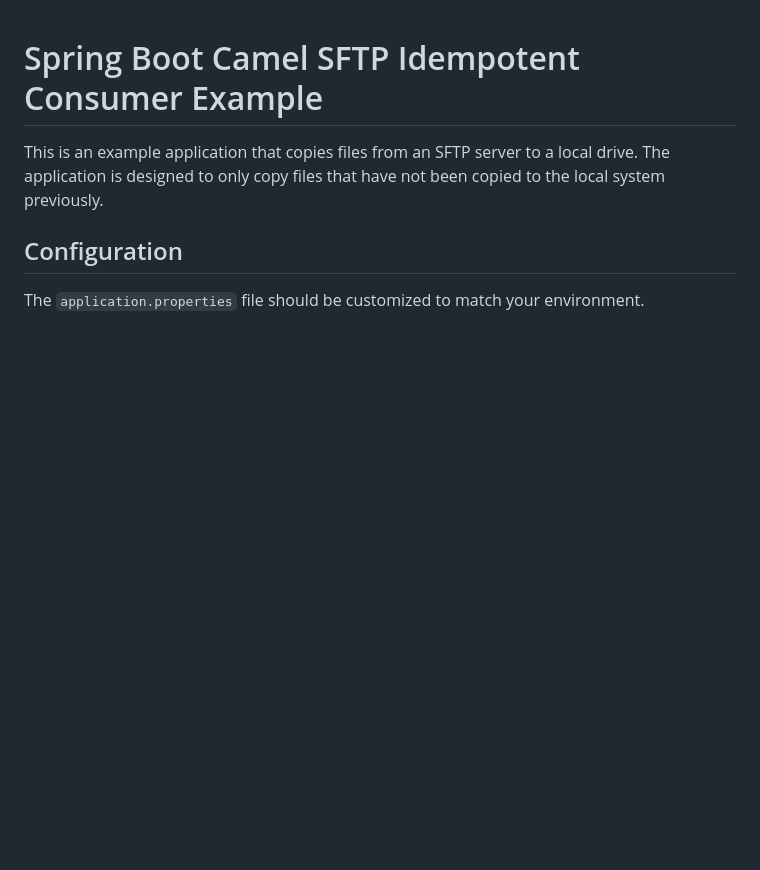
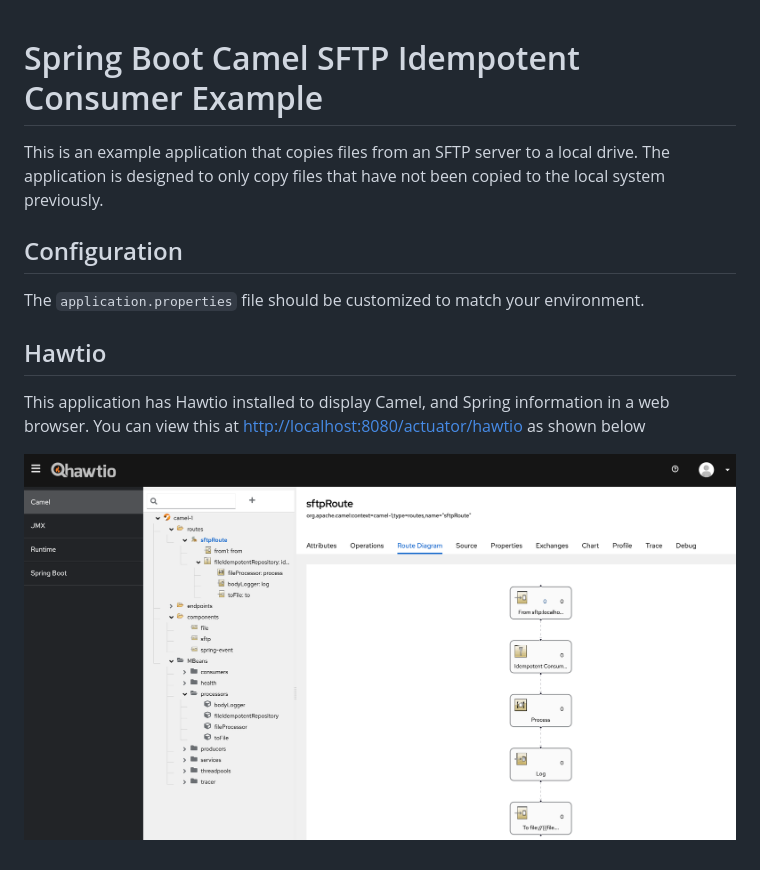
Before and after one commit to orange-bees/camel-sftp-idempotent-consumer, a Markdown page: README.md, the part around the change. GitHub-like rendering; pictures changed too: images/hawtio.png (added); blank space fills up the shorter version.

```diff
--- a/README.md
+++ b/README.md
@@ -6,3 +6,10 @@ The application is designed to only copy files that have not been copied to the
 ## Configuration
 
 The `application.properties` file should be customized to match your environment.
+
+## Hawtio
+
+This application has Hawtio installed to display Camel, and Spring information in a web browser.
+You can view this at [http://localhost:8080/actuator/hawtio](http://localhost:8080/actuator/hawtio) as shown below
+
+![Hawtio Camel Route](./images/hawtio.png "Hawtio Camel Route")
```
Also changed, not shown: 5 other files.
